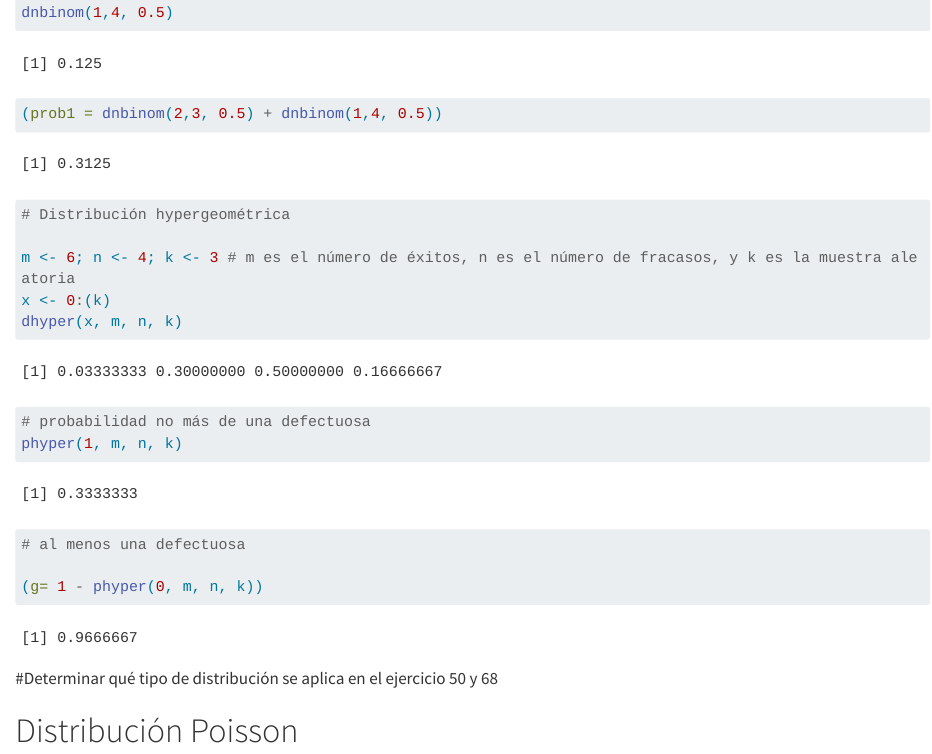
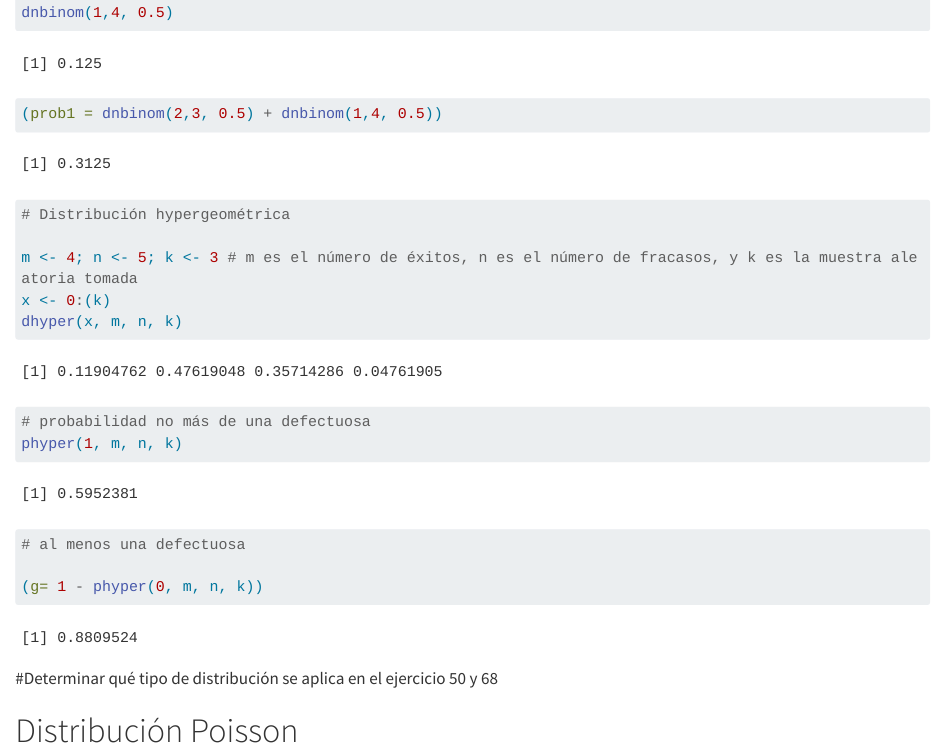
Before and after one commit to JLLivisaca/Estadistica-inferencia, a Quarto document (P5 mar - ago23.qmd): the page in a window 1100 px wide, from 1960 px down. Rendered offline with R 4.5, knitr and Pandoc in place of Quarto, with nearby package versions; drawn as R Markdown's standard HTML page in place of the format the file asks for; long lines of code are wrapped.

Commit message:
Update P5 mar - ago23.qmd

````diff
--- a/P5 mar - ago23.qmd
+++ b/P5 mar - ago23.qmd
@@ -54,7 +54,7 @@ dnbinom(1,4, 0.5)
 ```{r}
 # Distribución hypergeométrica
 
-m <- 6; n <- 4; k <- 3 # m es el número de éxitos, n es el número de fracasos, y k es la muestra aleatoria
+m <- 4; n <- 5; k <- 3 # m es el número de éxitos, n es el número de fracasos, y k es la muestra aleatoria tomada
 x <- 0:(k)
 dhyper(x, m, n, k)
 # probabilidad no más de una defectuosa
````
